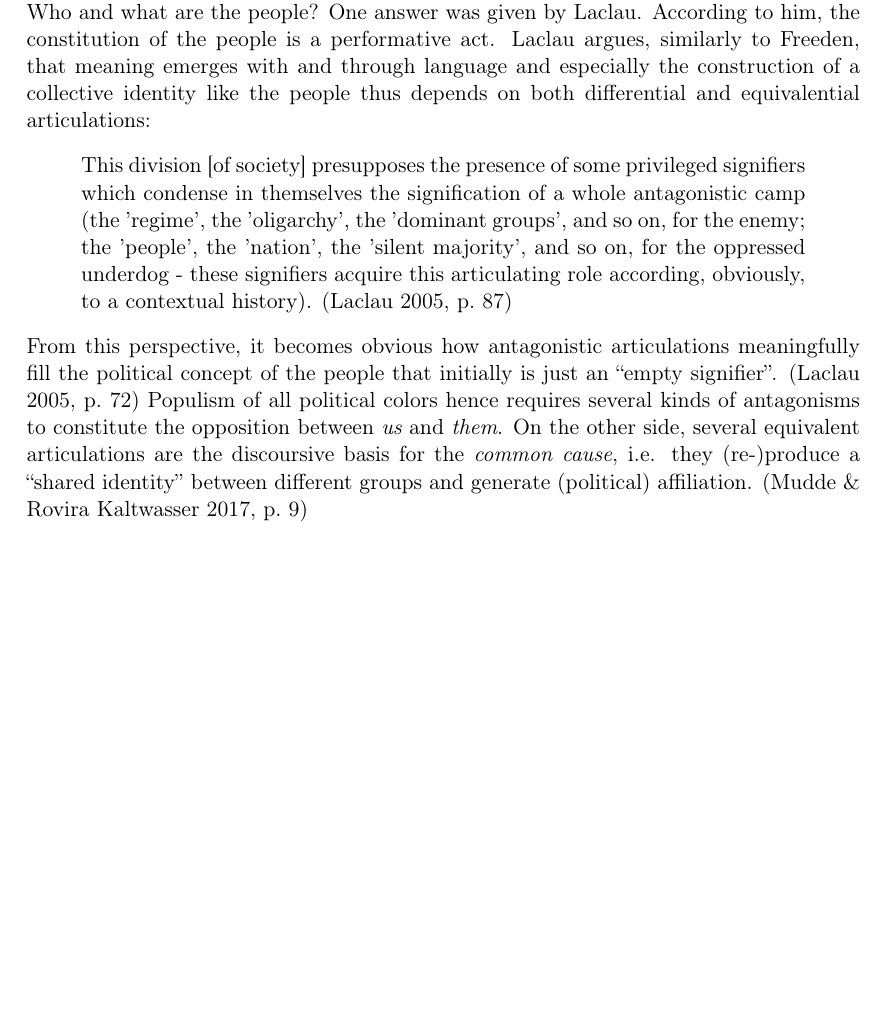
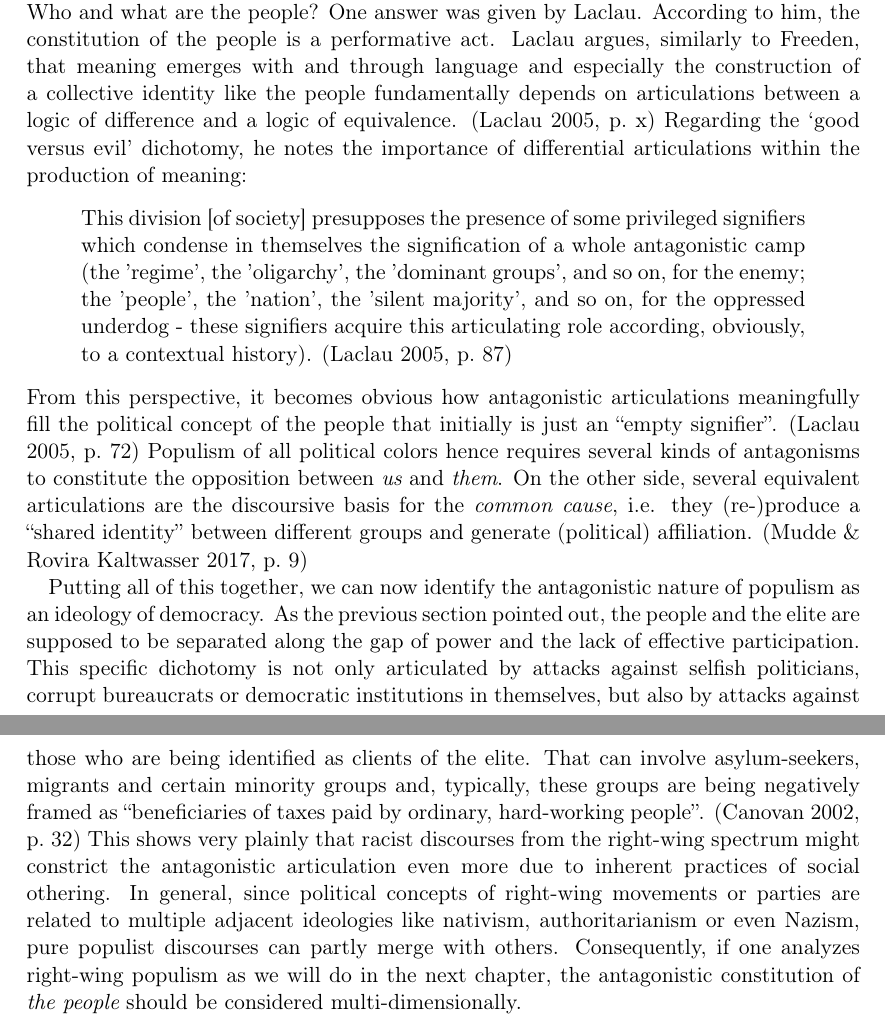
Before and after one commit to PaulKeydel/telegram_populism, a LaTeX thesis (ba_thesis/ba_thesis.tex): part of page 7 of 22 before the commit and two parts of pages 7 and 8 of 23 after it, the two joined at a grey line, cut so that both start at the same text, the shorter picture padded with empty space. Compiled offline with pdfLaTeX.

Commit message:
ch2_3 v1

```diff
--- a/ba_thesis/ba_thesis.tex
+++ b/ba_thesis/ba_thesis.tex
@@ -60,11 +60,12 @@ Aside from this antagonistic relationship between the people and the elite and i
 From a democratic point of view, the purpose of ideologies may be summed up in constructing bridges between {\em the people} and {\em politics}. They can offer a mental and intelligible map of the reality which becomes even more pressing within democracies, that are by their nature highly inclusive and complex. However, ideologies within democracies cannot avoid being misrepresentative regarding basic democratic principles. In this sense, populism as a specific thin-centered ideology with its appeal to people’s sovereignty admittedly generates a simplification of the political arena but, on the other hand, creates a ``popular unity against multiplicity'' and a ``majority against minorities'', respectively. \cite[p.~26]{canovan:2002} Despite that paradox, populism as the most vivid bridge appears to be inherent in democracy.
 \section{The role of antagonisms}
 Roughly speaking, antagonisms are almost always the crucial element in constructing theoretical understandings of populism regardless of whether it is left-wing or right-wing. In Mouffe's and Laclau's conception of populism as a discoursive strategy, antagonisms are assumed to be the observable consequences of neoliberal hegemony. They need to be addressed by expressing all modes of oppression and exploitation equivalently in a linguistic chain associated with other social inequalities. Due to this chain of equivalent antagonisms, a discoursive momentum will be established to re-politicize society and repress the neoliberal hegemony. \cite[p.~135]{laclaumouffe:2001}\par
-While the antagonistic configuration of left-wing populism is based on fights against poverty, privileged classes or ecological destruction, right-wing populism usually draws on other rivalries. But, as noted in the previous section, in all cases the use of antagonisms is required for constructing a specific dichotomy of {\em the people} and {\em the elite}. Following Mudde's definition, the concepts of the people and the elite are besides {\em the general will} the core concepts forming the populist ideology. As such they divide society into two distinct groups distinguishing between ``a homogeneous {\em good} and a homogeneous {\em evil}'' \cite[p.~7]{mudde:2017}. The concept of the people is thereby rather indeterminate: Who and what are the people? One answer was given by Laclau. According to him, the constitution of the people is a performative act. Laclau argues, similarly to Freeden, that meaning emerges with and through language and especially the construction of a collective identity like the people thus depends on both differential and equivalential articulations:
+While the antagonistic configuration of left-wing populism is based on fights against poverty, privileged classes or ecological destruction, right-wing populism usually draws on other rivalries. But, as noted in the previous section, in all cases the use of antagonisms is required for constructing a specific dichotomy of {\em the people} and {\em the elite}. Following Mudde's definition, the concepts of the people and the elite are besides {\em the general will} the core concepts forming the populist ideology. As such they divide society into two distinct groups distinguishing between ``a homogeneous {\em good} and a homogeneous {\em evil}'' \cite[p.~7]{mudde:2017}. The concept of the people is thereby rather indeterminate: Who and what are the people? One answer was given by Laclau. According to him, the constitution of the people is a performative act. Laclau argues, similarly to Freeden, that meaning emerges with and through language and especially the construction of a collective identity like the people fundamentally depends on articulations between a logic of difference and a logic of equivalence. \cite[p.~x]{laclau:2005} Regarding the `good versus evil' dichotomy, he notes the importance of differential articulations within the production of meaning:
 \begin{quote}
     This division [of society] presupposes the presence of some privileged signifiers which condense in themselves the signification of a whole antagonistic camp (the 'regime', the 'oligarchy', the 'dominant groups', and so on, for the enemy; the 'people', the 'nation', the 'silent majority', and so on, for the oppressed underdog - these signifiers acquire this articulating role according, obviously, to a contextual history). \cite[p.~87]{laclau:2005}
 \end{quote}
-From this perspective, it becomes obvious how antagonistic articulations meaningfully fill the political concept of the people that initially is just an ``empty signifier''. \cite[p.~72]{laclau:2005} Populism of all political colors hence requires several kinds of antagonisms to constitute the opposition between {\em us} and {\em them}. On the other side, several equivalent articulations are the discoursive basis for the {\em common cause}, i.e. they (re-)produce a ``shared identity'' between different groups and generate (political) affiliation. \cite[p.~9]{mudde:2017}
+From this perspective, it becomes obvious how antagonistic articulations meaningfully fill the political concept of the people that initially is just an ``empty signifier''. \cite[p.~72]{laclau:2005} Populism of all political colors hence requires several kinds of antagonisms to constitute the opposition between {\em us} and {\em them}. On the other side, several equivalent articulations are the discoursive basis for the {\em common cause}, i.e. they (re-)produce a ``shared identity'' between different groups and generate (political) affiliation. \cite[p.~9]{mudde:2017}\par
+Putting all of this together, we can now identify the antagonistic nature of populism as an ideology of democracy. As the previous section pointed out, the people and the elite are supposed to be separated along the gap of power and the lack of effective participation. This specific dichotomy is not only articulated by attacks against selfish politicians, corrupt bureaucrats or democratic institutions in themselves, but also by attacks against those who are being identified as clients of the elite. That can involve asylum-seekers, migrants and certain minority groups and, typically, these groups are being negatively framed as ``beneficiaries of taxes paid by ordinary, hard-working people''. \cite[p.~32]{canovan:2002} This shows very plainly that racist discourses from the right-wing spectrum might constrict the antagonistic articulation even more due to inherent practices of social othering. In general, since political concepts of right-wing movements or parties are related to multiple adjacent ideologies like nativism, authoritarianism or even Nazism, pure populist discourses can partly merge with others. Consequently, if one analyzes right-wing populism as we will do in the next chapter, the antagonistic constitution of {\em the people} should be considered multi-dimensionally.
 %%%%%
 % 3 %
 %%%%%
```
Also changed, not shown: ba_thesis/ba_thesis.pdf.
